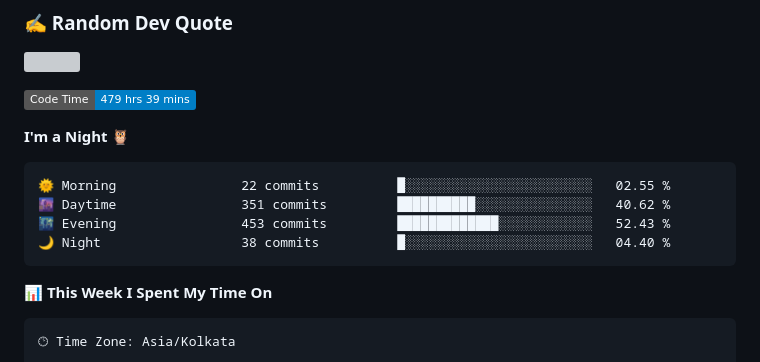
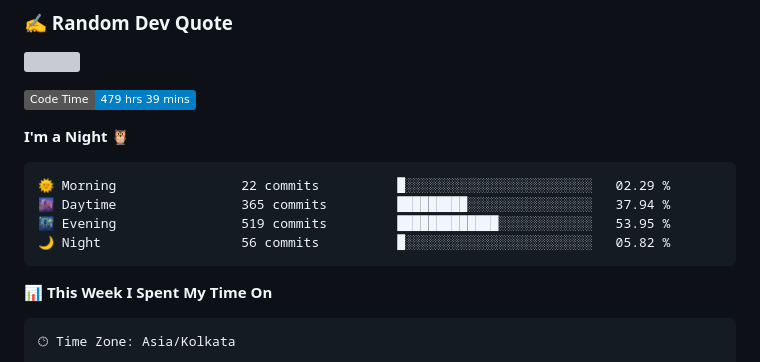
Before and after one commit to WIZARDOF-OZ/WIZARDOF-OZ, a Markdown page: readme.md, the part around one of its changes. Rendered like a GitHub page; badges without logos; grey boxes are pictures that could not be loaded.

Commit message:
Updated with Dev Metrics

````diff
--- a/readme.md
+++ b/readme.md
@@ -45,10 +45,10 @@ Welcome to my readme profile! I'm Wizard, a Programmer & a Discord bot developer
 **I'm a Night 🦉**
 
 ```text
-🌞 Morning                22 commits          █░░░░░░░░░░░░░░░░░░░░░░░░   02.55 %
-🌆 Daytime                351 commits         ██████████░░░░░░░░░░░░░░░   40.62 %
-🌃 Evening                453 commits         █████████████░░░░░░░░░░░░   52.43 %
-🌙 Night                  38 commits          █░░░░░░░░░░░░░░░░░░░░░░░░   04.40 %
+🌞 Morning                22 commits          █░░░░░░░░░░░░░░░░░░░░░░░░   02.29 %
+🌆 Daytime                365 commits         █████████░░░░░░░░░░░░░░░░   37.94 %
+🌃 Evening                519 commits         █████████████░░░░░░░░░░░░   53.95 %
+🌙 Night                  56 commits          █░░░░░░░░░░░░░░░░░░░░░░░░   05.82 %
 ```
 
 
````
Also changed, not shown: other parts of readme.md (+1 -1 lines), assets/bar_graph.png.
